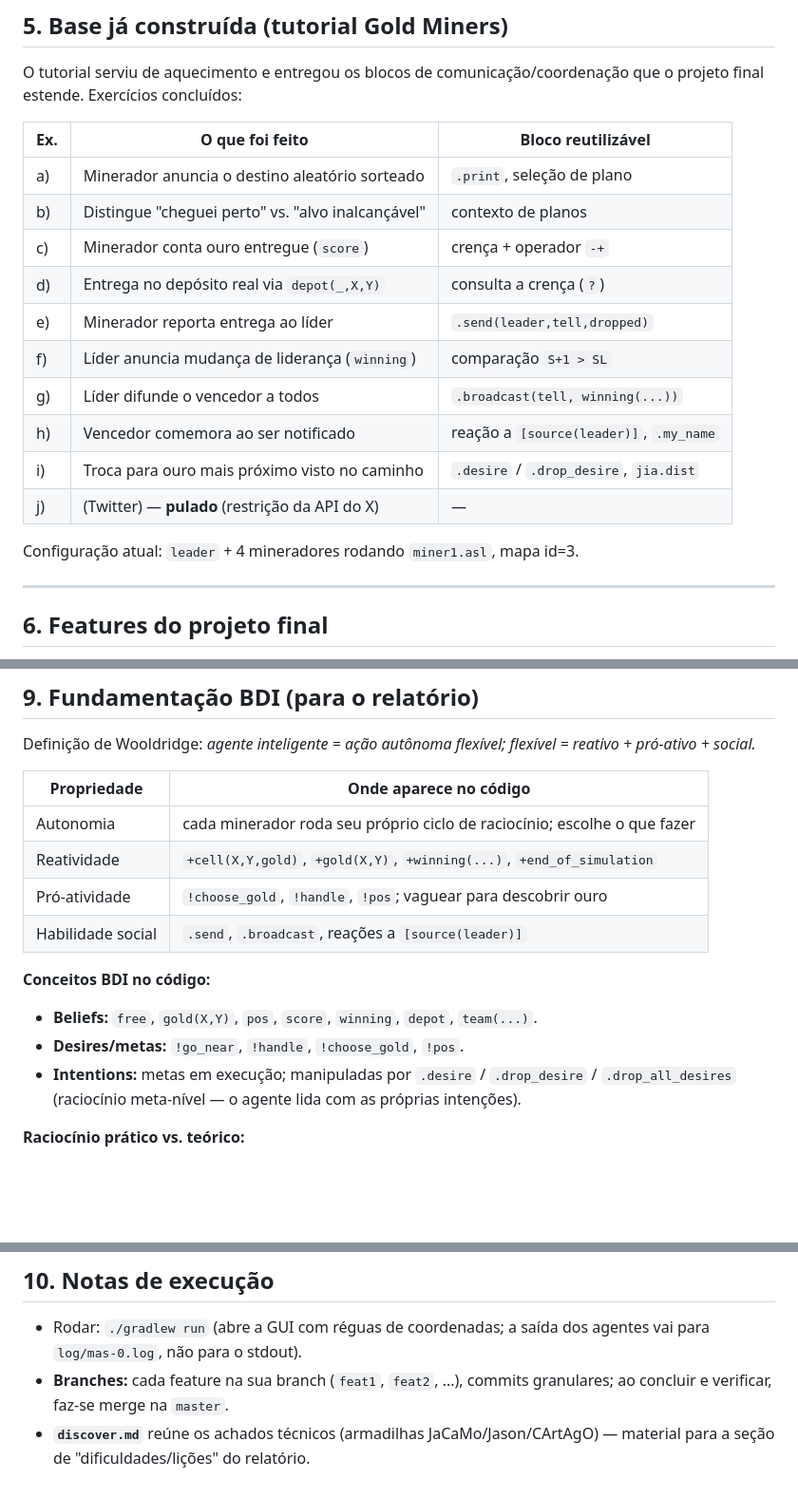
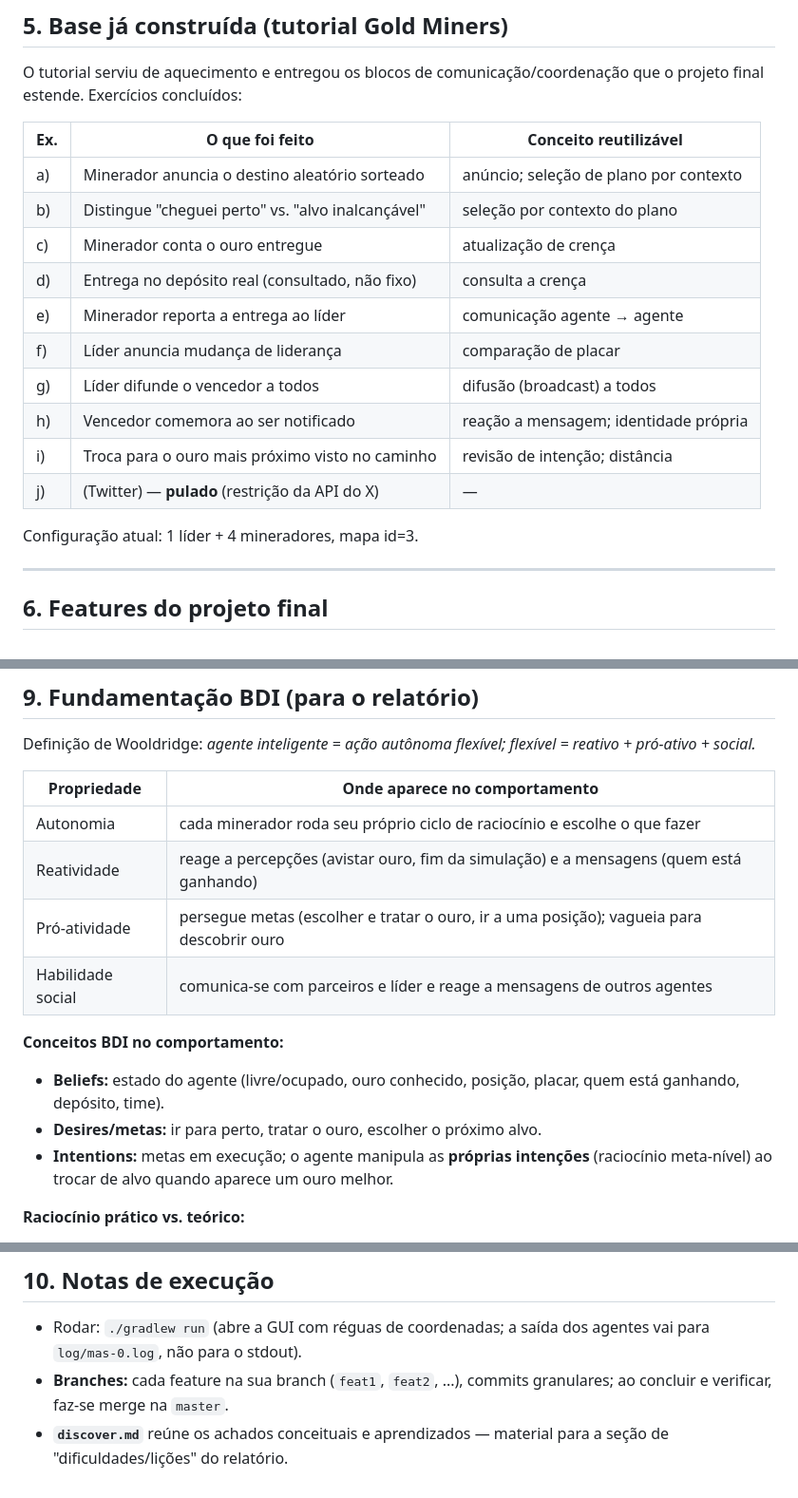
Before and after one commit to brenobmoreira/gold-miners, a Markdown page: plan.md, 3 parts joined by grey strips. Shown at 95% size. Drawn GitHub-style; blank space fills up the shorter version.

```diff
--- a/plan.md
+++ b/plan.md
@@ -62,20 +62,20 @@ que eram mecânica competitiva de indivíduo) e introduzimos um **placar de equi
 O tutorial serviu de aquecimento e entregou os blocos de comunicação/coordenação que
 o projeto final estende. Exercícios concluídos:
 
-| Ex. | O que foi feito | Bloco reutilizável |
+| Ex. | O que foi feito | Conceito reutilizável |
 |---|---|---|
-| a) | Minerador anuncia o destino aleatório sorteado | `.print`, seleção de plano |
-| b) | Distingue "cheguei perto" vs. "alvo inalcançável" | contexto de planos |
-| c) | Minerador conta ouro entregue (`score`) | crença + operador `-+` |
-| d) | Entrega no depósito real via `depot(_,X,Y)` | consulta a crença (`?`) |
-| e) | Minerador reporta entrega ao líder | `.send(leader,tell,dropped)` |
-| f) | Líder anuncia mudança de liderança (`winning`) | comparação `S+1 > SL` |
-| g) | Líder difunde o vencedor a todos | `.broadcast(tell, winning(...))` |
-| h) | Vencedor comemora ao ser notificado | reação a `[source(leader)]`, `.my_name` |
-| i) | Troca para ouro mais próximo visto no caminho | `.desire` / `.drop_desire`, `jia.dist` |
+| a) | Minerador anuncia o destino aleatório sorteado | anúncio; seleção de plano por contexto |
+| b) | Distingue "cheguei perto" vs. "alvo inalcançável" | seleção por contexto do plano |
+| c) | Minerador conta o ouro entregue | atualização de crença |
+| d) | Entrega no depósito real (consultado, não fixo) | consulta a crença |
+| e) | Minerador reporta a entrega ao líder | comunicação agente → agente |
+| f) | Líder anuncia mudança de liderança | comparação de placar |
+| g) | Líder difunde o vencedor a todos | difusão (broadcast) a todos |
+| h) | Vencedor comemora ao ser notificado | reação a mensagem; identidade própria |
+| i) | Troca para o ouro mais próximo visto no caminho | revisão de intenção; distância |
 | j) | (Twitter) — **pulado** (restrição da API do X) | — |
 
-Configuração atual: `leader` + 4 mineradores rodando `miner1.asl`, mapa id=3.
+Configuração atual: 1 líder + 4 mineradores, mapa id=3.
 
 ---
 
@@ -204,18 +199,19 @@ ouro, além do `team_score`.
 Definição de Wooldridge: *agente inteligente = ação autônoma flexível; flexível =
 reativo + pró-ativo + social.*
 
-| Propriedade | Onde aparece no código |
+| Propriedade | Onde aparece no comportamento |
 |---|---|
-| Autonomia | cada minerador roda seu próprio ciclo de raciocínio; escolhe o que fazer |
-| Reatividade | `+cell(X,Y,gold)`, `+gold(X,Y)`, `+winning(...)`, `+end_of_simulation` |
-| Pró-atividade | `!choose_gold`, `!handle`, `!pos`; vaguear para descobrir ouro |
-| Habilidade social | `.send`, `.broadcast`, reações a `[source(leader)]` |
+| Autonomia | cada minerador roda seu próprio ciclo de raciocínio e escolhe o que fazer |
+| Reatividade | reage a percepções (avistar ouro, fim da simulação) e a mensagens (quem está ganhando) |
+| Pró-atividade | persegue metas (escolher e tratar o ouro, ir a uma posição); vagueia para descobrir ouro |
+| Habilidade social | comunica-se com parceiros e líder e reage a mensagens de outros agentes |
 
-**Conceitos BDI no código:**
-- **Beliefs:** `free`, `gold(X,Y)`, `pos`, `score`, `winning`, `depot`, `team(...)`.
-- **Desires/metas:** `!go_near`, `!handle`, `!choose_gold`, `!pos`.
-- **Intentions:** metas em execução; manipuladas por `.desire` / `.drop_desire` /
-  `.drop_all_desires` (raciocínio meta-nível — o agente lida com as próprias intenções).
+**Conceitos BDI no comportamento:**
+- **Beliefs:** estado do agente (livre/ocupado, ouro conhecido, posição, placar, quem
+  está ganhando, depósito, time).
+- **Desires/metas:** ir para perto, tratar o ouro, escolher o próximo alvo.
+- **Intentions:** metas em execução; o agente manipula as **próprias intenções**
+  (raciocínio meta-nível) ao trocar de alvo quando aparece um ouro melhor.
 
 **Raciocínio prático vs. teórico:**
 - Teórico (o que é verdade): revisão de crenças a partir das percepções.
@@ -236,5 +232,5 @@ reativo + pró-ativo + social.*
   para `log/mas-0.log`, não para o stdout).
 - **Branches:** cada feature na sua branch (`feat1`, `feat2`, ...), commits granulares;
   ao concluir e verificar, faz-se merge na `master`.
-- **`discover.md`** reúne os achados técnicos (armadilhas JaCaMo/Jason/CArtAgO) — material
-  para a seção de "dificuldades/lições" do relatório.
+- **`discover.md`** reúne os achados conceituais e aprendizados — material para a seção de
+  "dificuldades/lições" do relatório.
```
Also changed, not shown: other parts of plan.md (+34 -39 lines).
